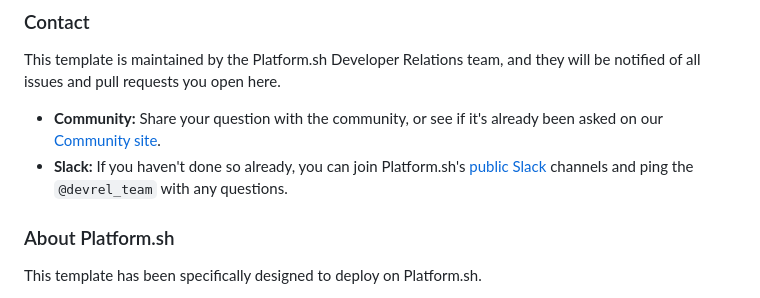
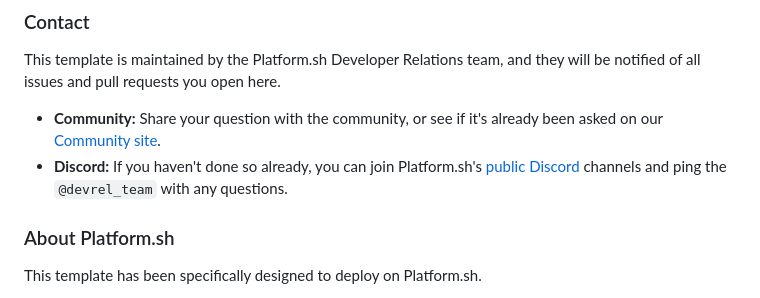
Before and after one commit to platformsh-templates/API-Platform-v3, a Markdown page: README.md, the part around the change. GitHub-like rendering.

```diff
--- a/README.md
+++ b/README.md
@@ -405,7 +405,7 @@ This template includes a starting [`.blackfire.yml`](.blackfire.yml) file that c
 This template is maintained by the Platform.sh Developer Relations team, and they will be notified of all issues and pull requests you open here.
 
 - **Community:** Share your question with the community, or see if it's already been asked on our [Community site](https://community.platform.sh).
-- **Slack:** If you haven't done so already, you can join Platform.sh's [public Slack](https://chat.platform.sh/) channels and ping the `@devrel_team` with any questions.
+- **Discord:** If you haven't done so already, you can join Platform.sh's [public Discord](https://discord.gg/upsun) channels and ping the `@devrel_team` with any questions.
 
 
 ### About Platform.sh
```
